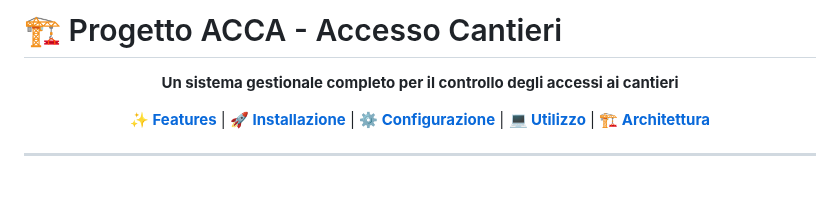
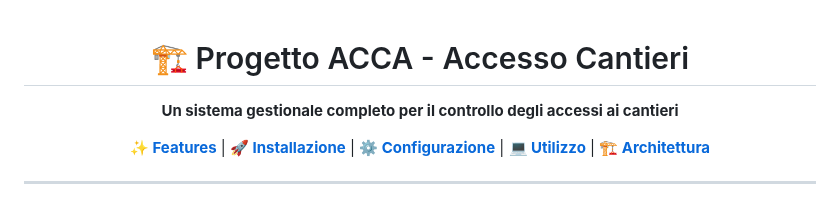
Before and after one commit to fredneedsausername/ACCA, a Markdown page: README.md, the part around the change. Rendered like a GitHub page.

```diff
--- a/README.md
+++ b/README.md
@@ -1,6 +1,6 @@
-# 🏗️ Progetto ACCA - Accesso Cantieri
+<div align="center">
 
-<div align="center">
+  # 🏗️ Progetto ACCA - Accesso Cantieri
 
   **Un sistema gestionale completo per il controllo degli accessi ai cantieri**
 
```
